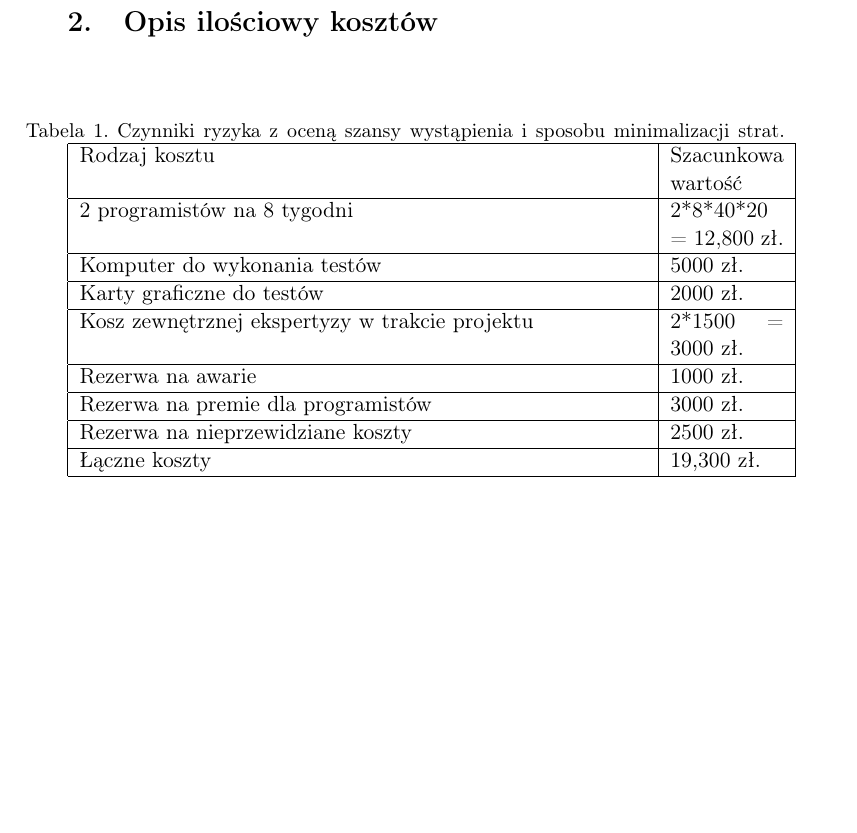
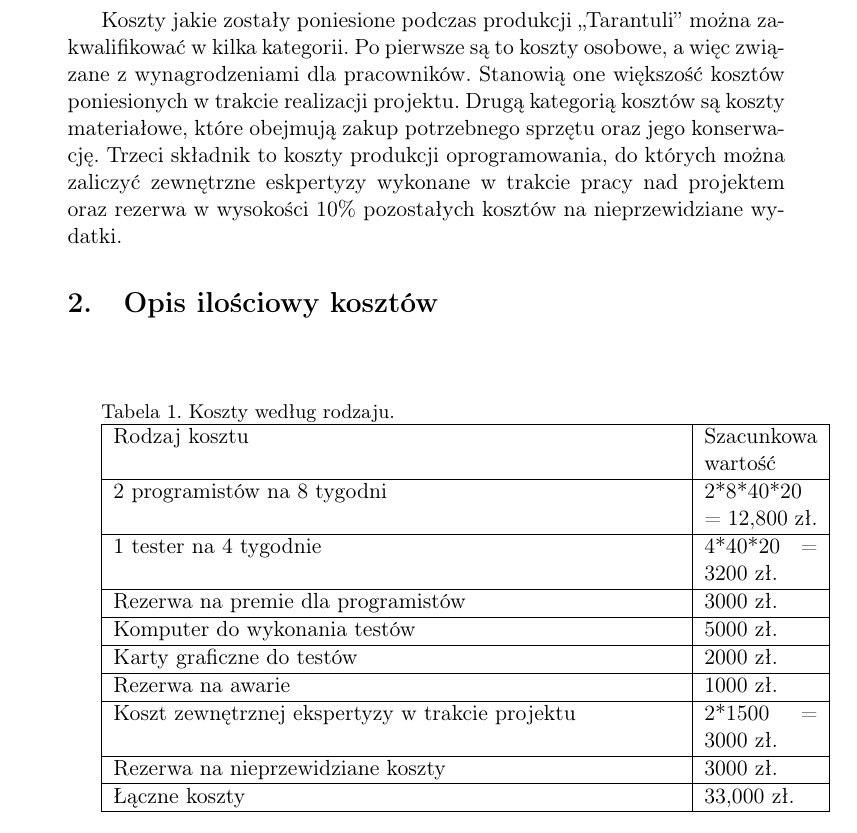
Before and after one commit to katameru/ii-Tarantula, a LaTeX document (kalkulacja kosztow/kalkulacja_kosztow.tex): part of page 3 of 3, cut at the place of the change, the shorter picture padded with empty space. Compiled offline with pdfLaTeX.

Commit message:
kalkulacja kosztow

```diff
--- a/kalkulacja kosztow/kalkulacja_kosztow.tex
+++ b/kalkulacja kosztow/kalkulacja_kosztow.tex
@@ -37,22 +37,31 @@
 
 \section{Opis jakościowy kosztów}
 
+Koszty jakie zostały poniesione podczas produkcji ,,Tarantuli'' można zakwalifikować w kilka kategorii.
+Po pierwsze są to koszty osobowe, a więc związane z wynagrodzeniami dla pracowników. Stanowią one
+większość kosztów poniesionych w trakcie realizacji projektu. Drugą kategorią kosztów są koszty materiałowe, które obejmują zakup potrzebnego sprzętu
+oraz jego konserwację. Trzeci składnik to koszty produkcji oprogramowania, do których można zaliczyć zewnętrzne eskpertyzy wykonane w trakcie pracy nad projektem oraz
+rezerwa w wysokości 10\% pozostałych kosztów na nieprzewidziane wydatki.
+
 \section{Opis ilościowy kosztów}
 
+
 \vspace{1 cm}
+{\small Tabela 1. Koszty według rodzaju.}
 \hspace{-1.5cm}
-{\small Tabela 1. Czynniki ryzyka z oceną szansy wystąpienia i sposobu minimalizacji strat.}
+
  \begin{tabular}{|p{10cm}|p{2cm}|}
   \hline
  Rodzaj kosztu & Szacunkowa wartość  \\ \hline
   2 programistów na 8 tygodni & 2*8*40*20 = 12,800 zł. \\ \hline
+ 1 tester na 4 tygodnie & 4*40*20 = 3200 zł. \\ \hline
+Rezerwa na premie dla programistów & 3000 zł. \\ \hline
  Komputer do wykonania testów & 5000 zł. \\ \hline
  Karty graficzne do testów & 2000 zł. \\ \hline
- Kosz zewnętrznej ekspertyzy w trakcie projektu & 2*1500 = 3000 zł. \\ \hline
 Rezerwa na awarie & 1000 zł. \\ \hline
-Rezerwa na premie dla programistów & 3000 zł. \\ \hline
-Rezerwa na nieprzewidziane koszty & 2500 zł. \\ \hline
-Łączne koszty & 19,300 zł. \\ \hline
+ Koszt zewnętrznej ekspertyzy w trakcie projektu & 2*1500 = 3000 zł. \\ \hline
+Rezerwa na nieprzewidziane koszty & 3000 zł. \\ \hline
+Łączne koszty & 33,000 zł. \\ \hline
  \end{tabular}
 
 \end{document}
```
